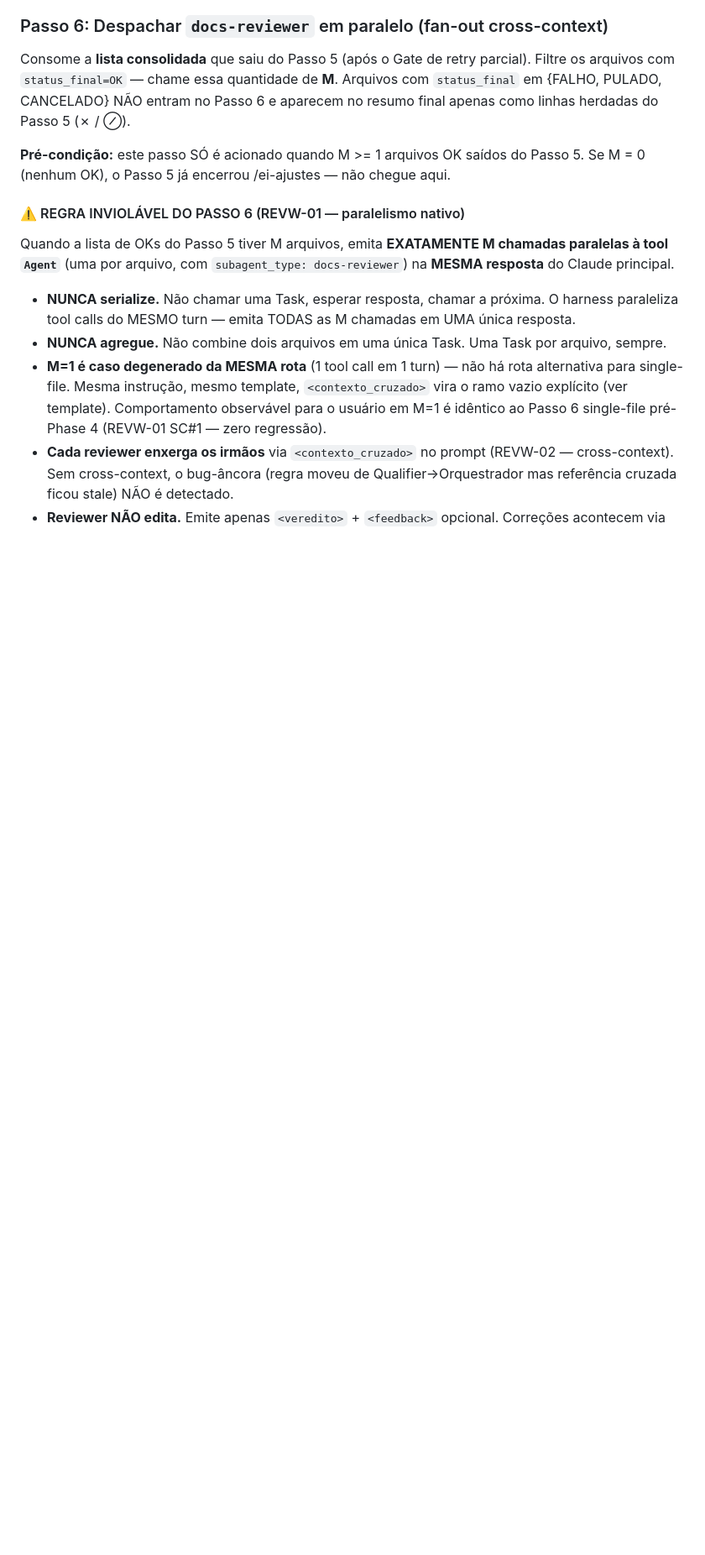
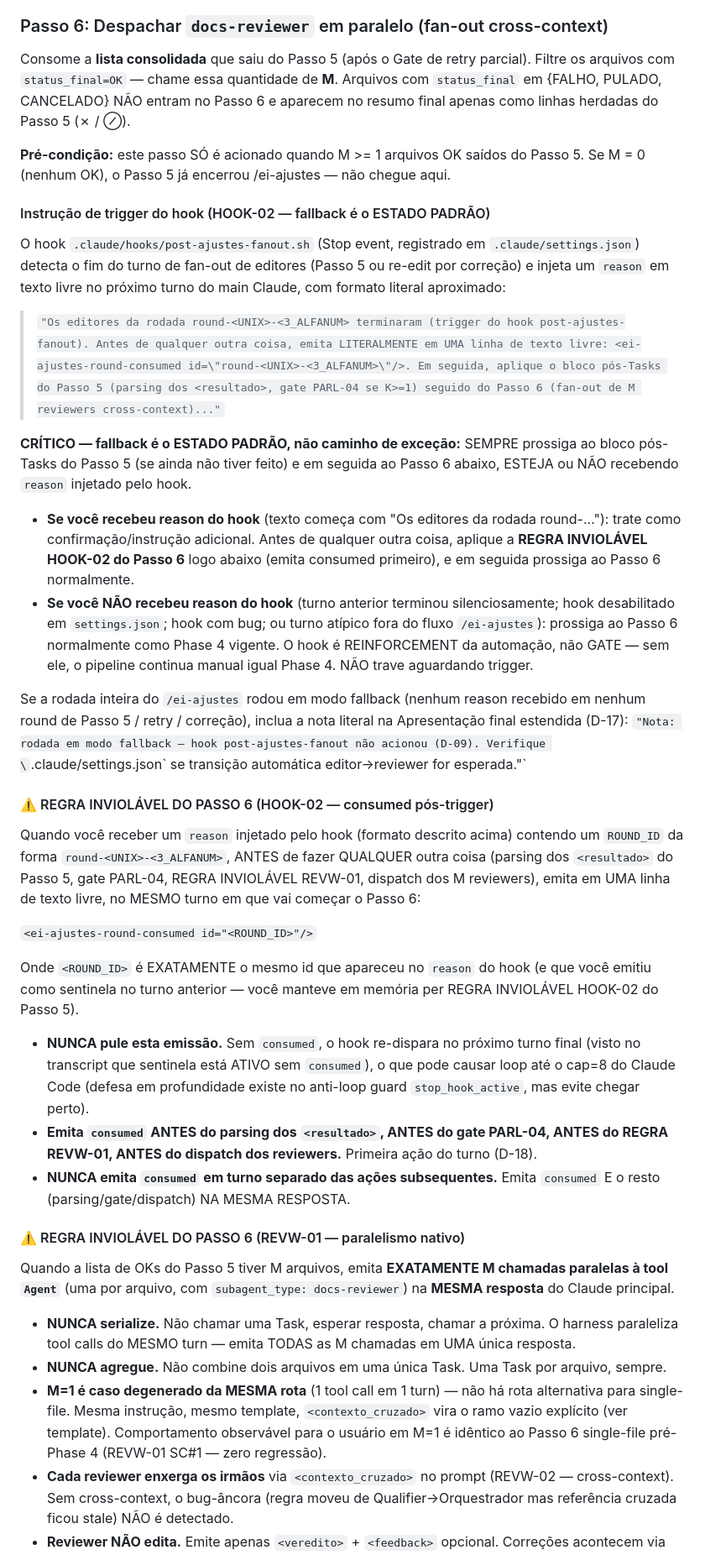
Before and after one commit to Expert-Integrado/ei-prompt, a Markdown page: .claude/commands/ei-ajustes.md, the part around one of its changes. Shown at 84% size. Drawn GitHub-style; blank space fills up the shorter version.

Commit message:
feat(05-02): Passo 6 ganha Instrução de trigger HOOK-02 + REGRA consumed pós-trigger + sentinela em correção REVW-04 + nota fallback D-17
- Inserção A: bloco "Instrução de trigger do hook (HOOK-02 — fallback é o ESTADO PADRÃO)" + "REGRA INVIOLÁVEL DO PASSO 6 (HOOK-02 — consumed pós-trigger)" — após pré-condição, antes de REVW-01
- Inserção B: passo 6 do "Loop de correção" agora emite NOVO sentinela com phase="correcao-revw04-r<n>" ANTES do re-dispatch dos K_reedit editores
- Inserção C: "Nota opcional (D-17 — fallback)" após bloco da Apresentação final estendida e antes do "Mapeamento dos ícones"
- D-09 corrigido per RESEARCH §Pitfall 7: fallback é ESTADO PADRÃO, hook é REINFORCEMENT (não GATE)
- Anti-replay D-06/D-18: consumed emitido em UMA linha de texto livre, ANTES de parsing/gate/dispatch, MESMO turno
- Zero regressão: check-greps Phase 3 (48 PASS) e Phase 4 (76 PASS) verdes; REVW-01, REVW-04, ordem topológica preservadas

```diff
--- a/.claude/commands/ei-ajustes.md
+++ b/.claude/commands/ei-ajustes.md
@@ -489,6 +489,31 @@ Consome a **lista consolidada** que saiu do Passo 5 (após o Gate de retry parci
 
 **Pré-condição:** este passo SÓ é acionado quando M >= 1 arquivos OK saídos do Passo 5. Se M = 0 (nenhum OK), o Passo 5 já encerrou /ei-ajustes — não chegue aqui.
 
+#### Instrução de trigger do hook (HOOK-02 — fallback é o ESTADO PADRÃO)
+
+O hook `.claude/hooks/post-ajustes-fanout.sh` (Stop event, registrado em `.claude/settings.json`) detecta o fim do turno de fan-out de editores (Passo 5 ou re-edit por correção) e injeta um `reason` em texto livre no próximo turno do main Claude, com formato literal aproximado:
+
+> `"Os editores da rodada round-<UNIX>-<3_ALFANUM> terminaram (trigger do hook post-ajustes-fanout). Antes de qualquer outra coisa, emita LITERALMENTE em UMA linha de texto livre: <ei-ajustes-round-consumed id=\"round-<UNIX>-<3_ALFANUM>\"/>. Em seguida, aplique o bloco pós-Tasks do Passo 5 (parsing dos <resultado>, gate PARL-04 se K>=1) seguido do Passo 6 (fan-out de M reviewers cross-context)..."`
+
+**CRÍTICO — fallback é o ESTADO PADRÃO, não caminho de exceção:** SEMPRE prossiga ao bloco pós-Tasks do Passo 5 (se ainda não tiver feito) e em seguida ao Passo 6 abaixo, ESTEJA ou NÃO recebendo `reason` injetado pelo hook.
+
+- **Se você recebeu reason do hook** (texto começa com "Os editores da rodada round-..."): trate como confirmação/instrução adicional. Antes de qualquer outra coisa, aplique a **REGRA INVIOLÁVEL HOOK-02 do Passo 6** logo abaixo (emita consumed primeiro), e em seguida prossiga ao Passo 6 normalmente.
+- **Se você NÃO recebeu reason do hook** (turno anterior terminou silenciosamente; hook desabilitado em `settings.json`; hook com bug; ou turno atípico fora do fluxo `/ei-ajustes`): prossiga ao Passo 6 normalmente como Phase 4 vigente. O hook é REINFORCEMENT da automação, não GATE — sem ele, o pipeline continua manual igual Phase 4. NÃO trave aguardando trigger.
+
+Se a rodada inteira do `/ei-ajustes` rodou em modo fallback (nenhum reason recebido em nenhum round de Passo 5 / retry / correção), inclua a nota literal na Apresentação final estendida (D-17): `"Nota: rodada em modo fallback — hook post-ajustes-fanout não acionou (D-09). Verifique \`.claude/settings.json\` se transição automática editor→reviewer for esperada."`
+
+#### ⚠️ REGRA INVIOLÁVEL DO PASSO 6 (HOOK-02 — consumed pós-trigger)
+
+Quando você receber um `reason` injetado pelo hook (formato descrito acima) contendo um `ROUND_ID` da forma `round-<UNIX>-<3_ALFANUM>`, ANTES de fazer QUALQUER outra coisa (parsing dos `<resultado>` do Passo 5, gate PARL-04, REGRA INVIOLÁVEL REVW-01, dispatch dos M reviewers), emita em UMA linha de texto livre, no MESMO turno em que vai começar o Passo 6:
+
+`<ei-ajustes-round-consumed id="<ROUND_ID>"/>`
+
+Onde `<ROUND_ID>` é EXATAMENTE o mesmo id que apareceu no `reason` do hook (e que você emitiu como sentinela no turno anterior — você manteve em memória per REGRA INVIOLÁVEL HOOK-02 do Passo 5).
+
+- **NUNCA pule esta emissão.** Sem `consumed`, o hook re-dispara no próximo turno final (visto no transcript que sentinela está ATIVO sem `consumed`), o que pode causar loop até o cap=8 do Claude Code (defesa em profundidade existe no anti-loop guard `stop_hook_active`, mas evite chegar perto).
+- **Emita `consumed` ANTES do parsing dos `<resultado>`, ANTES do gate PARL-04, ANTES do REGRA REVW-01, ANTES do dispatch dos reviewers.** Primeira ação do turno (D-18).
+- **NUNCA emita `consumed` em turno separado das ações subsequentes.** Emita `consumed` E o resto (parsing/gate/dispatch) NA MESMA RESPOSTA.
+
 #### ⚠️ REGRA INVIOLÁVEL DO PASSO 6 (REVW-01 — paralelismo nativo)
 
 Quando a lista de OKs do Passo 5 tiver M arquivos, emita **EXATAMENTE M chamadas paralelas à tool `Agent`** (uma por arquivo, com `subagent_type: docs-reviewer`) na **MESMA resposta** do Claude principal.
```
Also changed, not shown: other parts of .claude/commands/ei-ajustes.md (+11 -1 lines).
